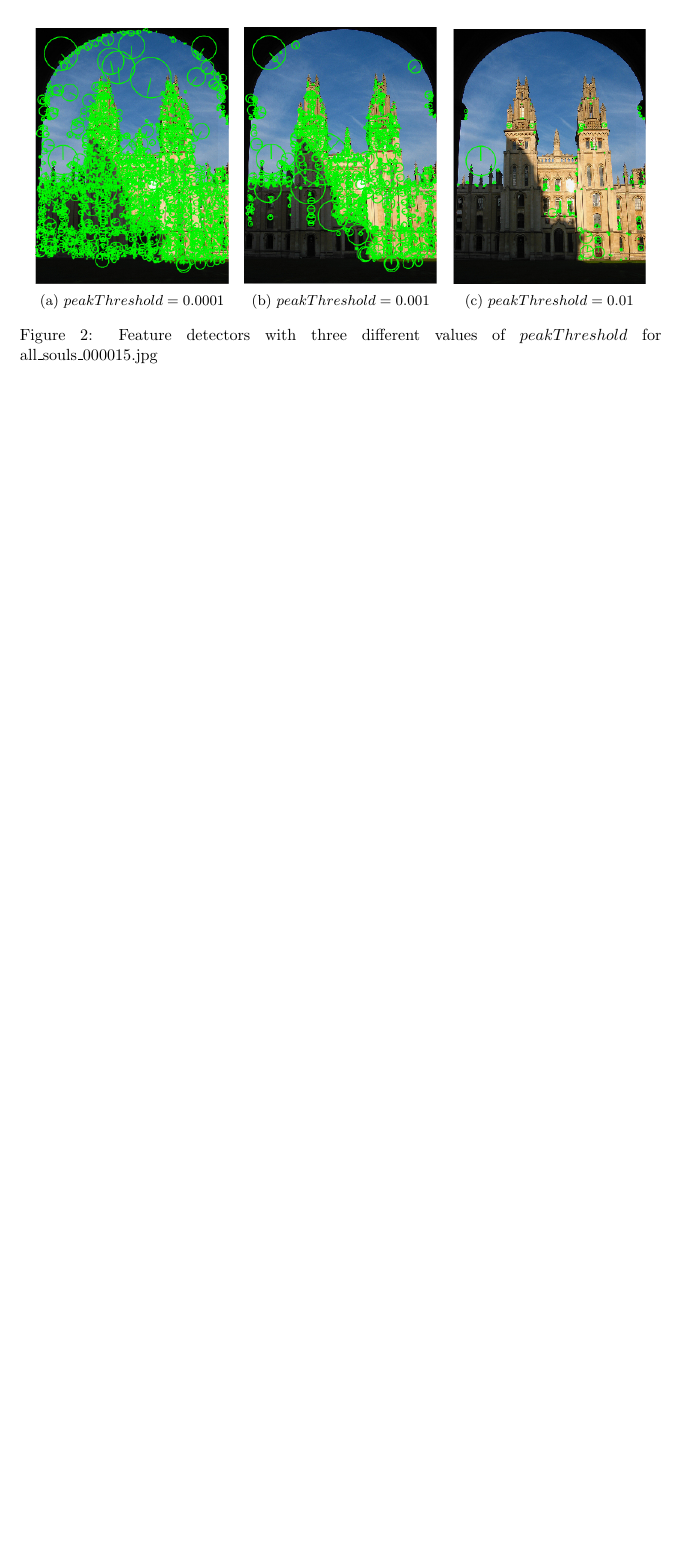
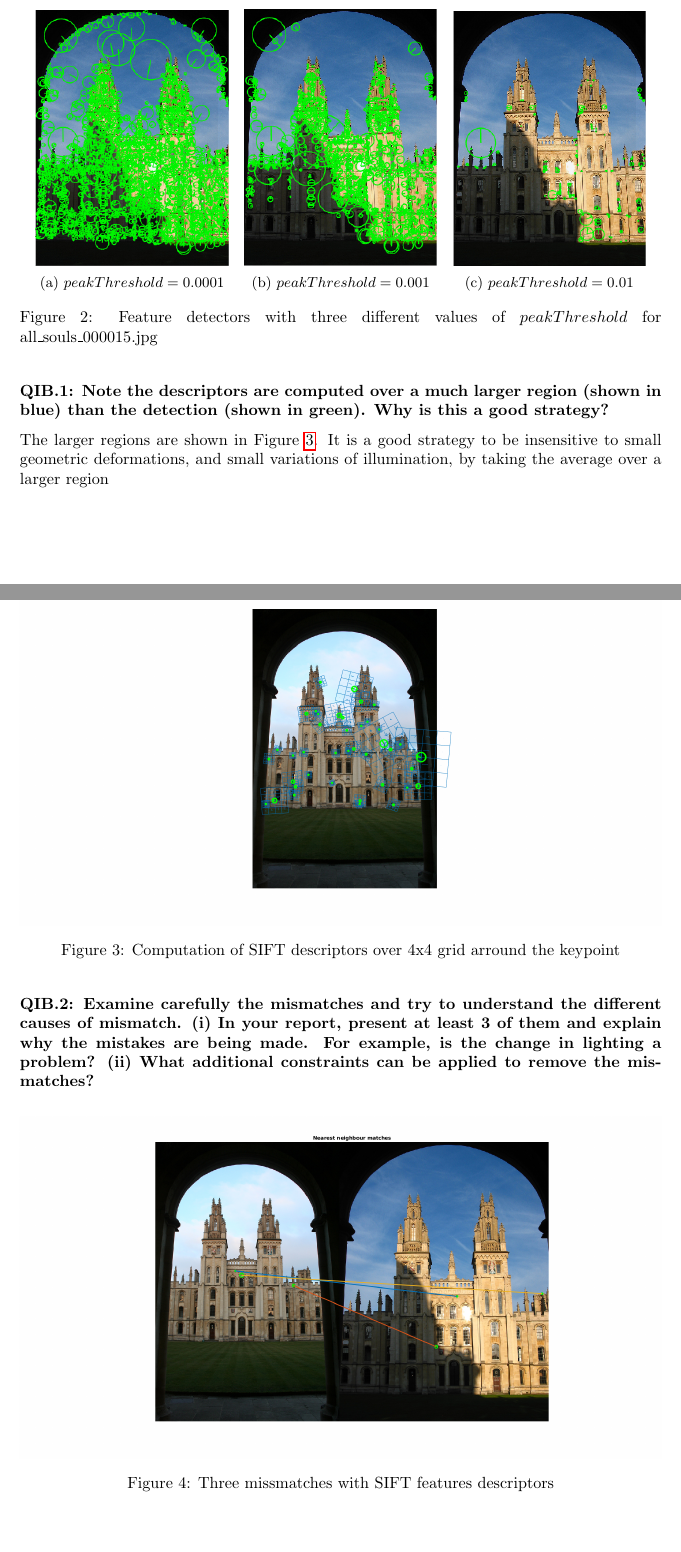
Before and after one commit to VincentMatthys/Recvis17, a LaTeX document (hwk1/main.tex): part of page 2 of 2 before the commit and two parts of pages 2 and 3 of 4 after it, the two joined at a grey line, cut so that both start at the same text, the shorter picture padded with empty space. The pictures show the PDF file hwk1/main.pdf that the author committed with the source.

Commit message:
Hwk1 PartI A & B done

```diff
--- a/hwk1/main.tex
+++ b/hwk1/main.tex
@@ -67,3 +67,13 @@ The detected features for \(peakThreshold \in \{0.0001, 0.001, 0.01\}\) are show
 \end{enumerate}
 
 
+\question{QIB.1: Note the descriptors are computed over a much larger region (shown in blue) than the detection (shown in green). Why is this a good strategy?}
+\singlefig{IB_2}{1}{Computation of SIFT descriptors over 4x4 grid arround the keypoint}{fig:4x4grid}
+
+The larger regions are shown in Figure~\ref{fig:4x4grid}. It is a good strategy to be insensitive to small geometric deformations, and small variations of illumination, by taking the average over a larger region
+
+
+\question{QIB.2: Examine carefully the mismatches and try to understand the different causes of mismatch. (i) In your report, present at least 3 of them and explain why the mistakes are being made. For example, is the change in lighting a problem? (ii) What additional constraints can be applied to remove the mismatches?}
+
+\singlefig{IB_3}{1}{Three missmatches with SIFT features descriptors}{fig:3miss}
+\begin{enumerate}
@@ -70,3 +84,7 @@ The detected features for \(peakThreshold \in \{0.0001, 0.001, 0.01\}\) are show
+	      \end{itemize}
+	      A global change in lighting is irrelevant for matching, because of the gradient nullifying the constant component
+	\item Geometric verification with global constraints can discard those mismatches.
+\end{enumerate}
 
 
 \end{document}
```
Also changed, not shown: hwk1/images/IB_2.png (added), hwk1/images/IB_3.png (added), hwk1/main.pdf, hwk1/main.tex (4 more changed lines), 2 other files.
